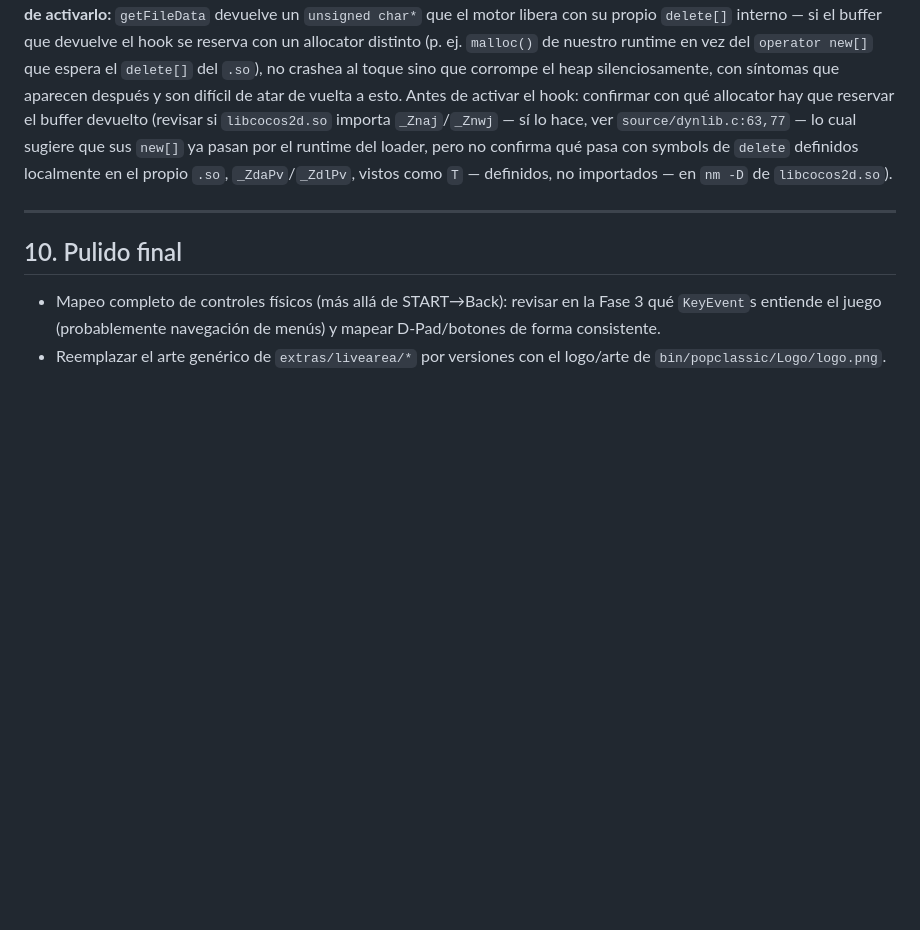
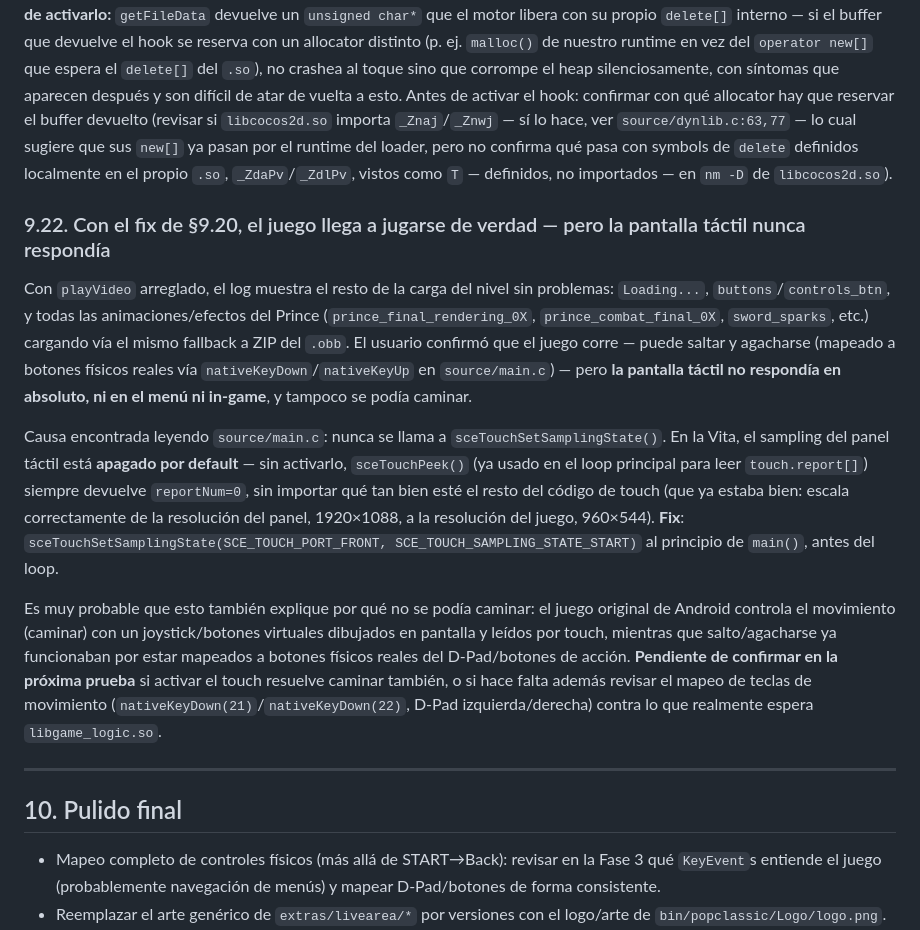
Before and after one commit to MetalSyntax/prince-of-persia-classic-psvita-port, a Markdown page: Docs/plan_portabilidad.md, the part around the change. Drawn GitHub-style; blank space fills up the shorter version.

Commit message:
plan: documentar fix de sceTouchSetSamplingState (9.22)
El juego ya se juega de verdad (salto/agacharse funcionan) pero la pantalla
tactil no respondia -- sceTouchPeek() sin sceTouchSetSamplingState() previo
siempre devuelve reportNum=0. Documenta la hipotesis de que esto tambien
explica por que no se podia caminar (movimiento tactil en el original).

```diff
--- a/Docs/plan_portabilidad.md
+++ b/Docs/plan_portabilidad.md
@@ -1340,6 +1340,29 @@ ver `source/dynlib.c:63,77` — lo cual sugiere que sus `new[]` ya pasan por el
 confirma qué pasa con symbols de `delete` definidos localmente en el propio `.so`, `_ZdaPv`/`_ZdlPv`, vistos
 como `T` — definidos, no importados — en `nm -D` de `libcocos2d.so`).
 
+### 9.22. Con el fix de §9.20, el juego llega a jugarse de verdad — pero la pantalla táctil nunca respondía
+
+Con `playVideo` arreglado, el log muestra el resto de la carga del nivel sin problemas: `Loading...`,
+`buttons`/`controls_btn`, y todas las animaciones/efectos del Prince (`prince_final_rendering_0X`,
+`prince_combat_final_0X`, `sword_sparks`, etc.) cargando vía el mismo fallback a ZIP del `.obb`. El usuario
+confirmó que el juego corre — puede saltar y agacharse (mapeado a botones físicos reales vía
+`nativeKeyDown`/`nativeKeyUp` en `source/main.c`) — pero **la pantalla táctil no respondía en absoluto, ni en
+el menú ni in-game**, y tampoco se podía caminar.
+
+Causa encontrada leyendo `source/main.c`: nunca se llama a `sceTouchSetSamplingState()`. En la Vita, el
+sampling del panel táctil está **apagado por default** — sin activarlo, `sceTouchPeek()` (ya usado en el loop
+principal para leer `touch.report[]`) siempre devuelve `reportNum=0`, sin importar qué tan bien esté el resto
+del código de touch (que ya estaba bien: escala correctamente de la resolución del panel, 1920×1088, a la
+resolución del juego, 960×544). **Fix**: `sceTouchSetSamplingState(SCE_TOUCH_PORT_FRONT,
+SCE_TOUCH_SAMPLING_STATE_START)` al principio de `main()`, antes del loop.
+
+Es muy probable que esto también explique por qué no se podía caminar: el juego original de Android controla
+el movimiento (caminar) con un joystick/botones virtuales dibujados en pantalla y leídos por touch, mientras
+que salto/agacharse ya funcionaban por estar mapeados a botones físicos reales del D-Pad/botones de acción.
+**Pendiente de confirmar en la próxima prueba** si activar el touch resuelve caminar también, o si hace falta
+además revisar el mapeo de teclas de movimiento (`nativeKeyDown(21)`/`nativeKeyDown(22)`, D-Pad
+izquierda/derecha) contra lo que realmente espera `libgame_logic.so`.
+
 ---
 
 ## 10. Pulido final
```
